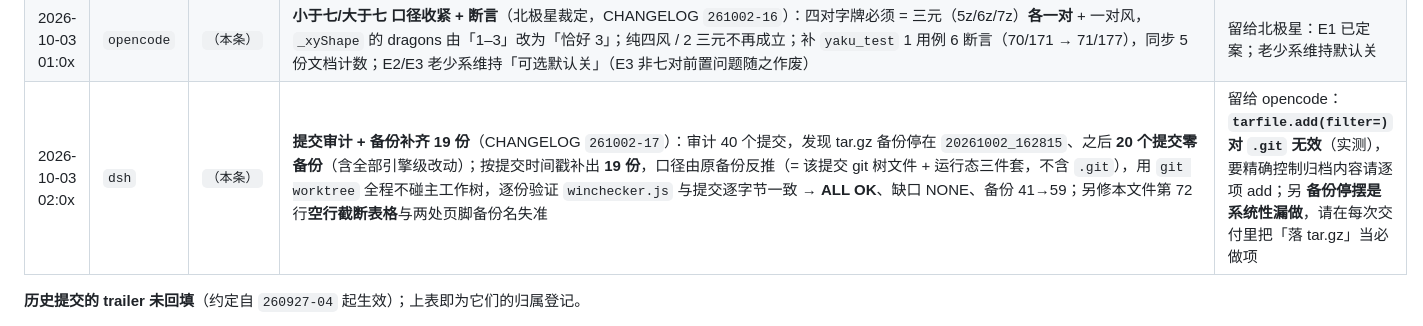
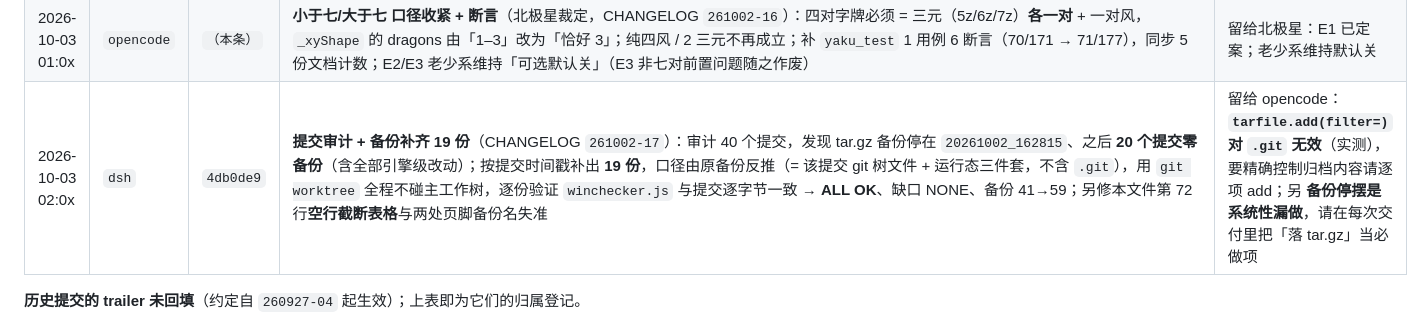
Before and after one commit to Pub-Polaris/Tiisu-Mahjong-main, a Markdown page: AGCOMMIT_CHAIN.MD, the part around one of its changes. GitHub-like rendering.

```diff
--- a/AGCOMMIT_CHAIN.MD
+++ b/AGCOMMIT_CHAIN.MD
@@ -100,6 +100,6 @@
 | 2026-10-03 00:4x | `opencode` | `08faec2` | **役种审核页加直接输入框**（CHANGELOG `261002-14`）：`_yaku_review.html` 顶部加验证区（暗手 / 和牌张 / 自摸 / 副露）+ `?hand=&win=&melds=&tsumo=` 预填；解析标准记号后调 `WinChecker.checkWin` 实时出结果并渲染牌面；该工具页本条起纳入版本控制。验收：无头 Edge 实测 default / pon4 / tsumo 与页面自带行逐字一致、0 JS 报错 | 留给北极星：用输入框核对 §三 A 三牌型与 E1/E3 判据 |
 | 2026-10-03 00:5x | `opencode` | `2c81a78` | **审核页输入框修 id 方向 + 待裁定证据**（CHANGELOG `261002-15`）：输入框首版 tile.id 拼成「数字在前」致 `_xyShape`/`isChidaichi` 按 id 比对误判（小于七/大于七/全带赤实测不中）；改规范「花色在前」`z5`/`m1`，渲染转文件名 `5z.svg`。实跑 E1–E3/E5 + §三 A 三牌型，出 `docs/北极星_(人类)/待裁定证据_261003.md` | 留给北极星：按证据文档裁决 E1 字牌对限制、老少系是否转常规役 |
 | 2026-10-03 01:0x | `opencode` | `（本条）` | **小于七/大于七 口径收紧 + 断言**（北极星裁定，CHANGELOG `261002-16`）：四对字牌必须 = 三元（5z/6z/7z）**各一对** + 一对风，`_xyShape` 的 dragons 由「1–3」改为「恰好 3」；纯四风 / 2 三元不再成立；补 `yaku_test` 1 用例 6 断言（70/171 → 71/177），同步 5 份文档计数；E2/E3 老少系维持「可选默认关」（E3 非七对前置问题随之作废） | 留给北极星：E1 已定案；老少系维持默认关 |
-| 2026-10-03 02:0x | `dsh` | `（本条）` | **提交审计 + 备份补齐 19 份**（CHANGELOG `261002-17`）：审计 40 个提交，发现 tar.gz 备份停在 `20261002_162815`、之后 **20 个提交零备份**（含全部引擎级改动）；按提交时间戳补出 **19 份**，口径由原备份反推（= 该提交 git 树文件 + 运行态三件套，不含 `.git`），用 `git worktree` 全程不碰主工作树，逐份验证 `winchecker.js` 与提交逐字节一致 → **ALL OK**、缺口 NONE、备份 41→59；另修本文件第 72 行**空行截断表格**与两处页脚备份名失准 | 留给 opencode：**`tarfile.add(filter=)` 对 `.git` 无效**（实测），要精确控制归档内容请逐项 add；另 **备份停摆是系统性漏做**，请在每次交付里把「落 tar.gz」当必做项 |
+| 2026-10-03 02:0x | `dsh` | `4db0de9` | **提交审计 + 备份补齐 19 份**（CHANGELOG `261002-17`）：审计 40 个提交，发现 tar.gz 备份停在 `20261002_162815`、之后 **20 个提交零备份**（含全部引擎级改动）；按提交时间戳补出 **19 份**，口径由原备份反推（= 该提交 git 树文件 + 运行态三件套，不含 `.git`），用 `git worktree` 全程不碰主工作树，逐份验证 `winchecker.js` 与提交逐字节一致 → **ALL OK**、缺口 NONE、备份 41→59；另修本文件第 72 行**空行截断表格**与两处页脚备份名失准 | 留给 opencode：**`tarfile.add(filter=)` 对 `.git` 无效**（实测），要精确控制归档内容请逐项 add；另 **备份停摆是系统性漏做**，请在每次交付里把「落 tar.gz」当必做项 |
 **历史提交的 trailer 未回填**（约定自 `260927-04` 起生效）；上表即为它们的归属登记。
 
```
Also changed, not shown: other parts of AGCOMMIT_CHAIN.MD (+1 -1 lines), AGENTS.md (+1 -1 lines), docs/OpencodeAgent_老Agent想说的话/CHANGELOG.md (+1 -1 lines).
